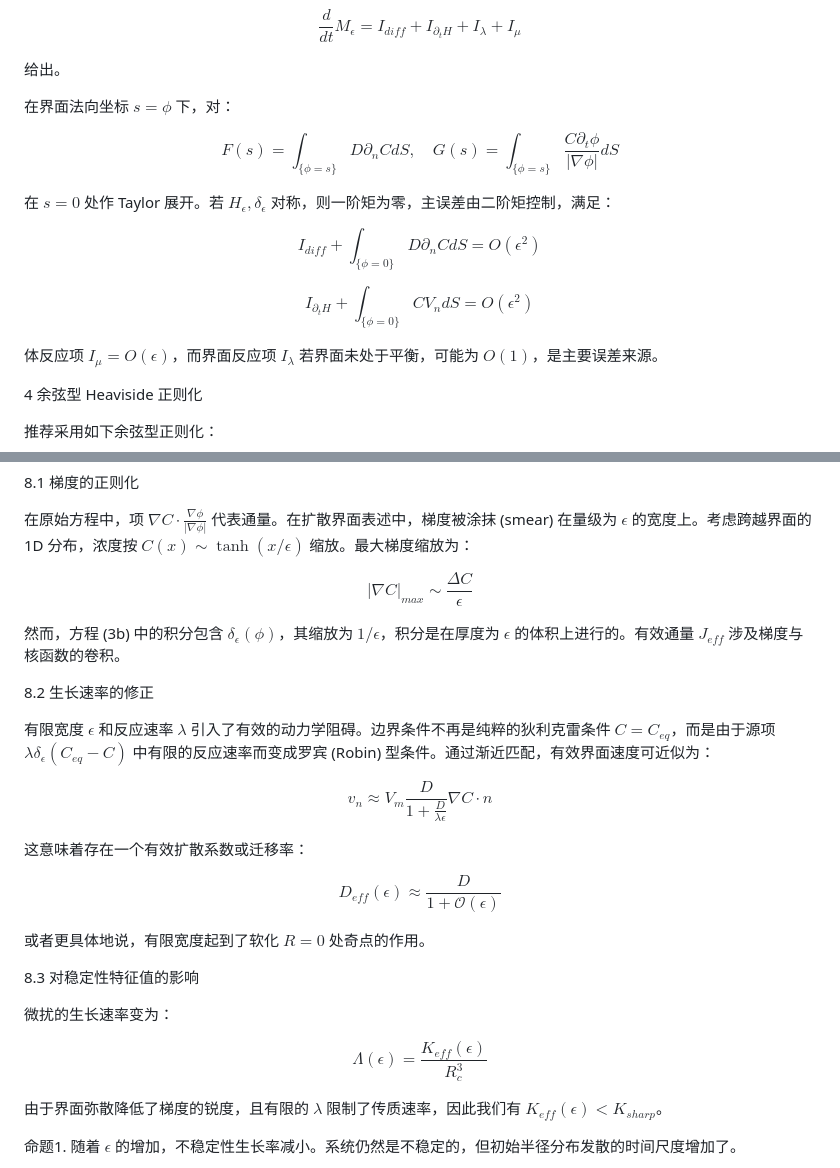
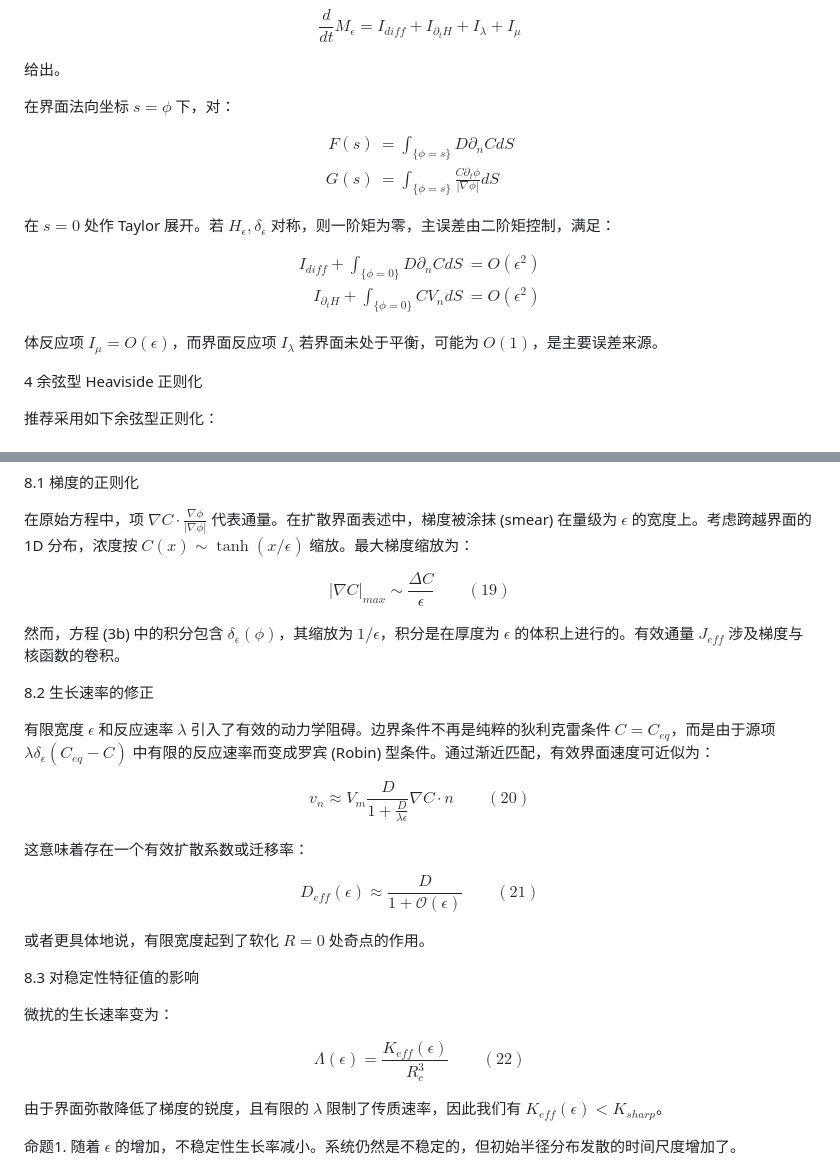
Before and after one commit to FaderalJim/ustc-homepage, a Markdown page: blogs/奥斯特瓦尔德熟化的连续相场模型.md, 2 parts joined by grey strips. Rendered like a GitHub page.

```diff
--- a/blogs/奥斯特瓦尔德熟化的连续相场模型.md
+++ b/blogs/奥斯特瓦尔德熟化的连续相场模型.md
@@ -119,13 +120,17 @@ $$\frac{d}{dt}M_{\epsilon}=I_{diff}+I_{\partial_{t}H}+I_{\lambda}+I_{\mu}$$
 
 在界面法向坐标 $s=\phi$ 下，对：
 
-$$F(s)=\int_{\{\phi=s\}}D\partial_{n}C dS , \quad G(s)=\int_{\{\phi=s\}}\frac{C\partial_{t}\phi}{|\nabla\phi|}dS$$
+$$\begin{aligned}
+F(s)&=\int_{\{\phi=s\}}D\partial_{n}C dS \\
+G(s)&=\int_{\{\phi=s\}}\frac{C\partial_{t}\phi}{|\nabla\phi|}dS
+\end{aligned}$$
 
 在 $s=0$ 处作 Taylor 展开。若 $H_{\epsilon},\delta_{\epsilon}$ 对称，则一阶矩为零，主误差由二阶矩控制，满足：
 
-$$I_{diff}+\int_{\{\phi=0\}}D\partial_{n}C dS=O(\epsilon^{2})$$
-
-$$I_{\partial_{t}H}+\int_{\{\phi=0\}}CV_{n}dS=O(\epsilon^{2})$$
+$$\begin{aligned}
+I_{diff}+\int_{\{\phi=0\}}D\partial_{n}C dS &=O(\epsilon^{2}) \\
+I_{\partial_{t}H}+\int_{\{\phi=0\}}CV_{n}dS &=O(\epsilon^{2})
+\end{aligned}$$
 
 体反应项 $I_{\mu}=O(\epsilon)$，而界面反应项 $I_{\lambda}$ 若界面未处于平衡，可能为 $O(1)$，是主要误差来源。
 
@@ -291,7 +296,7 @@ $$\frac{d\rho_{k}}{dt}=\Lambda\rho_{k}, \quad \text{其中 } \Lambda=\frac{K}{R_
 
 在原始方程中，项 $\nabla C\cdot\frac{\nabla\phi}{|\nabla\phi|}$ 代表通量。在扩散界面表述中，梯度被涂抹 (smear) 在量级为 $\epsilon$ 的宽度上。考虑跨越界面的 1D 分布，浓度按 $C(x)\sim \tanh(x/\epsilon)$ 缩放。最大梯度缩放为：
 
-$$|\nabla C|_{max}\sim\frac{\Delta C}{\epsilon} \tag{19}$$
+$$|\nabla C|_{max}\sim\frac{\Delta C}{\epsilon} \qquad (19)$$
 
 然而，方程 (3b) 中的积分包含 $\delta_{\epsilon}(\phi)$，其缩放为 $1/\epsilon$，积分是在厚度为 $\epsilon$ 的体积上进行的。有效通量 $J_{eff}$ 涉及梯度与核函数的卷积。
 
@@ -299,11 +304,11 @@ $$|\nabla C|_{max}\sim\frac{\Delta C}{\epsilon} \tag{19}$$
 
 有限宽度 $\epsilon$ 和反应速率 $\lambda$ 引入了有效的动力学阻碍。边界条件不再是纯粹的狄利克雷条件 $C=C_{eq}$，而是由于源项 $\lambda\delta_{\epsilon}(C_{eq}-C)$ 中有限的反应速率而变成罗宾 (Robin) 型条件。通过渐近匹配，有效界面速度可近似为：
 
-$$v_{n}\approx V_{m}\frac{D}{1+\frac{D}{\lambda\epsilon}}\nabla C\cdot n \tag{20}$$
+$$v_{n}\approx V_{m}\frac{D}{1+\frac{D}{\lambda\epsilon}}\nabla C\cdot n \qquad (20)$$
 
 这意味着存在一个有效扩散系数或迁移率：
 
-$$D_{eff}(\epsilon)\approx\frac{D}{1+\mathcal{O}(\epsilon)} \tag{21}$$
+$$D_{eff}(\epsilon)\approx\frac{D}{1+\mathcal{O}(\epsilon)} \qquad (21)$$
 
 或者更具体地说，有限宽度起到了软化 $R=0$ 处奇点的作用。
 
@@ -311,7 +316,7 @@ $$D_{eff}(\epsilon)\approx\frac{D}{1+\mathcal{O}(\epsilon)} \tag{21}$$
 
 微扰的生长速率变为：
 
-$$\Lambda(\epsilon)=\frac{K_{eff}(\epsilon)}{R_{c}^{3}} \tag{22}$$
+$$\Lambda(\epsilon)=\frac{K_{eff}(\epsilon)}{R_{c}^{3}} \qquad (22)$$
 
 由于界面弥散降低了梯度的锐度，且有限的 $\lambda$ 限制了传质速率，因此我们有 $K_{eff}(\epsilon)< K_{sharp}$。
 
```
Also changed, not shown: other parts of blogs/奥斯特瓦尔德熟化的连续相场模型.md (+54 -53 lines).
